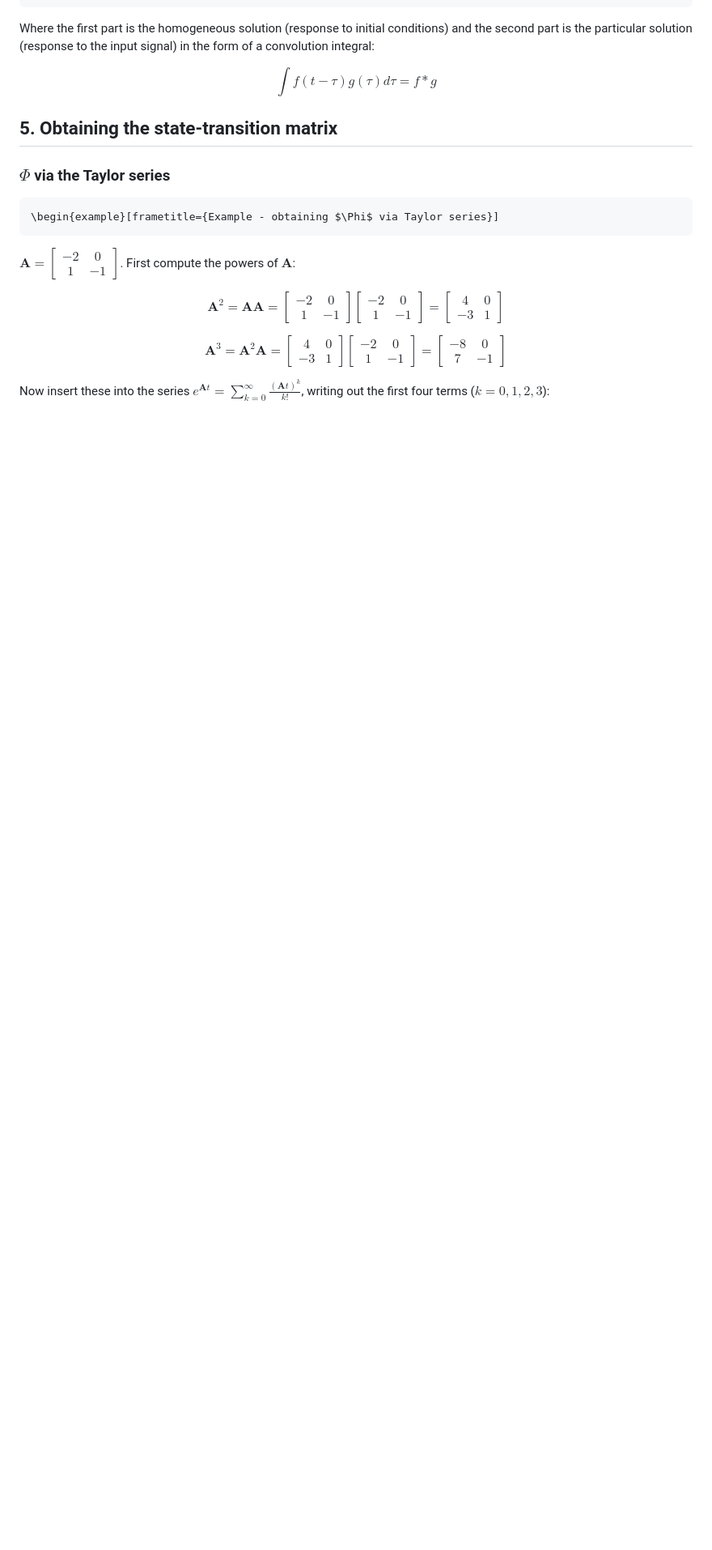
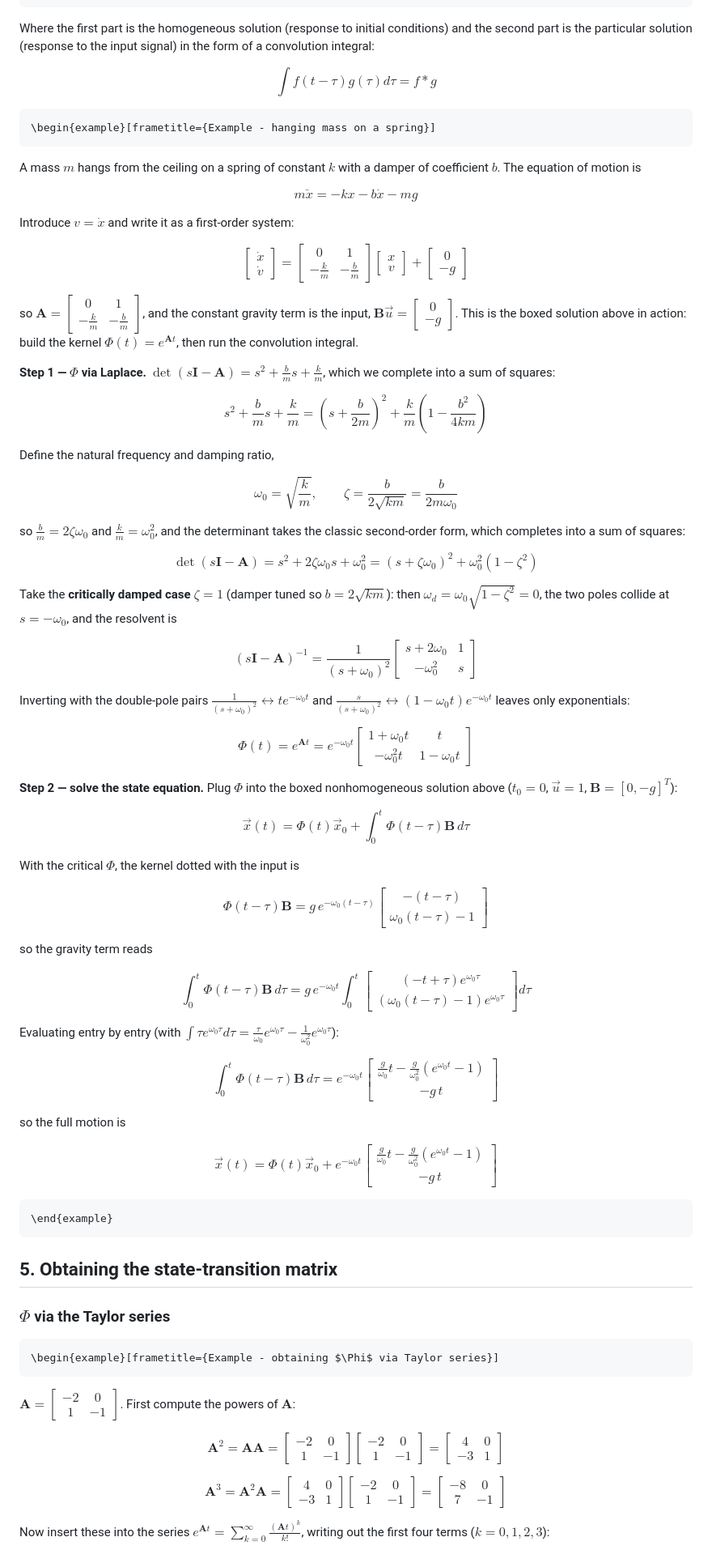
Before and after one commit to samo4/cheatsheet, a Markdown page: as/02-state-space.md, the part around one of its changes. Shown at 81% size. Drawn GitHub-style; blank space fills up the shorter version.

Commit message:
ss eq solutions

````diff
--- a/as/02-state-space.md
+++ b/as/02-state-space.md
@@ -174,6 +174,98 @@ $$
 \int f(t-\tau) g(\tau) d\tau = f * g
 $$
 
+```{=latex}
+\begin{example}[frametitle={Example - hanging mass on a spring}]
+```
+
+A mass $m$ hangs from the ceiling on a spring of constant $k$ with a damper of coefficient $b$. The equation of motion is
+
+$$
+m\ddot{x} = -kx - b\dot{x} - mg
+$$
+
+Introduce $v = \dot{x}$ and write it as a first-order system:
+
+$$
+\begin{bmatrix} \dot{x} \\ \dot{v} \end{bmatrix}
+= \begin{bmatrix} 0 & 1 \\ -\frac{k}{m} & -\frac{b}{m} \end{bmatrix}\begin{bmatrix} x \\ v \end{bmatrix}
++ \begin{bmatrix} 0 \\ -g \end{bmatrix}
+$$
+
+so $\mathbf{A} = \begin{bmatrix} 0 & 1 \\ -\frac{k}{m} & -\frac{b}{m} \end{bmatrix}$, and the constant gravity term is the input, $\mathbf{B}\vec{u} = \begin{bmatrix} 0 \\ -g \end{bmatrix}$. This is the boxed solution above in action: build the kernel $\Phi(t) = e^{\mathbf{A}t}$, then run the convolution integral.
+
+**Step 1 — $\Phi$ via Laplace.** $\det(s\mathbf{I} - \mathbf{A}) = s^2 + \frac{b}{m}s + \frac{k}{m}$, which we complete into a sum of squares:
+
+$$
+s^2 + \frac{b}{m}s + \frac{k}{m}
+= \left(s + \frac{b}{2m}\right)^2 + \frac{k}{m}\left(1 - \frac{b^2}{4km}\right)
+$$
+
+Define the natural frequency and damping ratio,
+
+$$
+\omega_0 = \sqrt{\frac{k}{m}}, \qquad
+\zeta = \frac{b}{2\sqrt{km}} = \frac{b}{2m\omega_0}
+$$
+
+so $\frac{b}{m} = 2\zeta\omega_0$ and $\frac{k}{m} = \omega_0^2$, and the determinant takes the classic second-order form, which completes into a sum of squares:
+
+$$
+\det(s\mathbf{I} - \mathbf{A}) = s^2 + 2\zeta\omega_0 s + \omega_0^2
+= (s + \zeta\omega_0)^2 + \omega_0^2(1-\zeta^2)
+$$
+
+Take the **critically damped case $\zeta = 1$** (damper tuned so $b = 2\sqrt{km}$): then $\omega_d = \omega_0\sqrt{1-\zeta^2} = 0$, the two poles collide at $s = -\omega_0$, and the resolvent is
+
+$$
+(s\mathbf{I} - \mathbf{A})^{-1} = \frac{1}{(s + \omega_0)^2}\begin{bmatrix} s + 2\omega_0 & 1 \\[2pt] -\omega_0^2 & s \end{bmatrix}
+$$
+
+Inverting with the double-pole pairs $\frac{1}{(s+\omega_0)^2} \leftrightarrow t e^{-\omega_0 t}$ and $\frac{s}{(s+\omega_0)^2} \leftrightarrow (1 - \omega_0 t)e^{-\omega_0 t}$ leaves only exponentials:
+
+$$
+\Phi(t) = e^{\mathbf{A}t} = e^{-\omega_0 t}\begin{bmatrix}
+1 + \omega_0 t & t \\[2pt]
+-\omega_0^2 t & 1 - \omega_0 t
+\end{bmatrix}
+$$
+
+**Step 2 — solve the state equation.** Plug $\Phi$ into the boxed nonhomogeneous solution above ($t_0 = 0$, $\vec{u} = 1$, $\mathbf{B} = [0, -g]^T$):
+
+$$
+\vec{x}(t) = \Phi(t)\vec{x}_0 + \int_0^t \Phi(t-\tau)\mathbf{B}\,d\tau
+$$
+
+With the critical $\Phi$, the kernel dotted with the input is
+
+$$
+\Phi(t-\tau)\mathbf{B} = g\,e^{-\omega_0(t-\tau)}\begin{bmatrix} -(t-\tau) \\[2pt] \omega_0(t-\tau) - 1 \end{bmatrix}
+$$
+
+so the gravity term reads
+
+$$
+\int_0^t \Phi(t-\tau)\mathbf{B}\,d\tau
+= g\,e^{-\omega_0 t}\int_0^t \begin{bmatrix} (-t+\tau)e^{\omega_0\tau} \\[2pt] (\omega_0(t-\tau)-1)e^{\omega_0\tau} \end{bmatrix} d\tau
+$$
+
+Evaluating entry by entry (with $\int \tau e^{\omega_0\tau}d\tau = \frac{\tau}{\omega_0}e^{\omega_0\tau} - \frac{1}{\omega_0^2}e^{\omega_0\tau}$):
+
+$$
+\int_0^t \Phi(t-\tau)\mathbf{B}\,d\tau
+= e^{-\omega_0 t}\begin{bmatrix} \frac{g}{\omega_0}t - \frac{g}{\omega_0^2}\left(e^{\omega_0 t}-1\right) \\[2pt] -g\,t \end{bmatrix}
+$$
+
+so the full motion is
+
+$$
+\vec{x}(t) = \Phi(t)\vec{x}_0 + e^{-\omega_0 t}\begin{bmatrix} \frac{g}{\omega_0}t - \frac{g}{\omega_0^2}\left(e^{\omega_0 t}-1\right) \\[2pt] -g\,t \end{bmatrix}
+$$
+
+```{=latex}
+\end{example}
+```
+
 ## 5. Obtaining the state-transition matrix
 
 ### $\Phi$ via the Taylor series
````
Also changed, not shown: other parts of as/02-state-space.md (+11 -75 lines).
